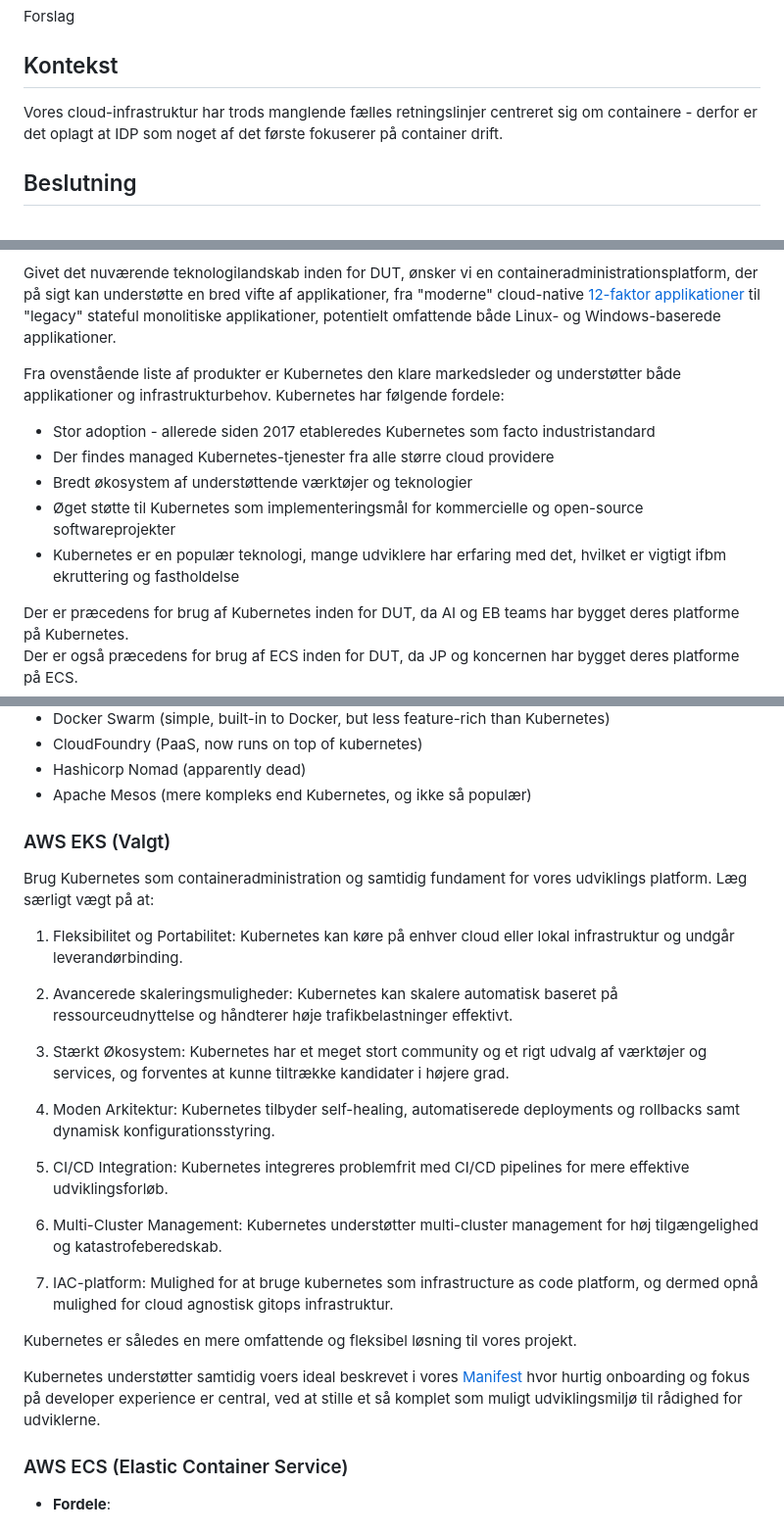
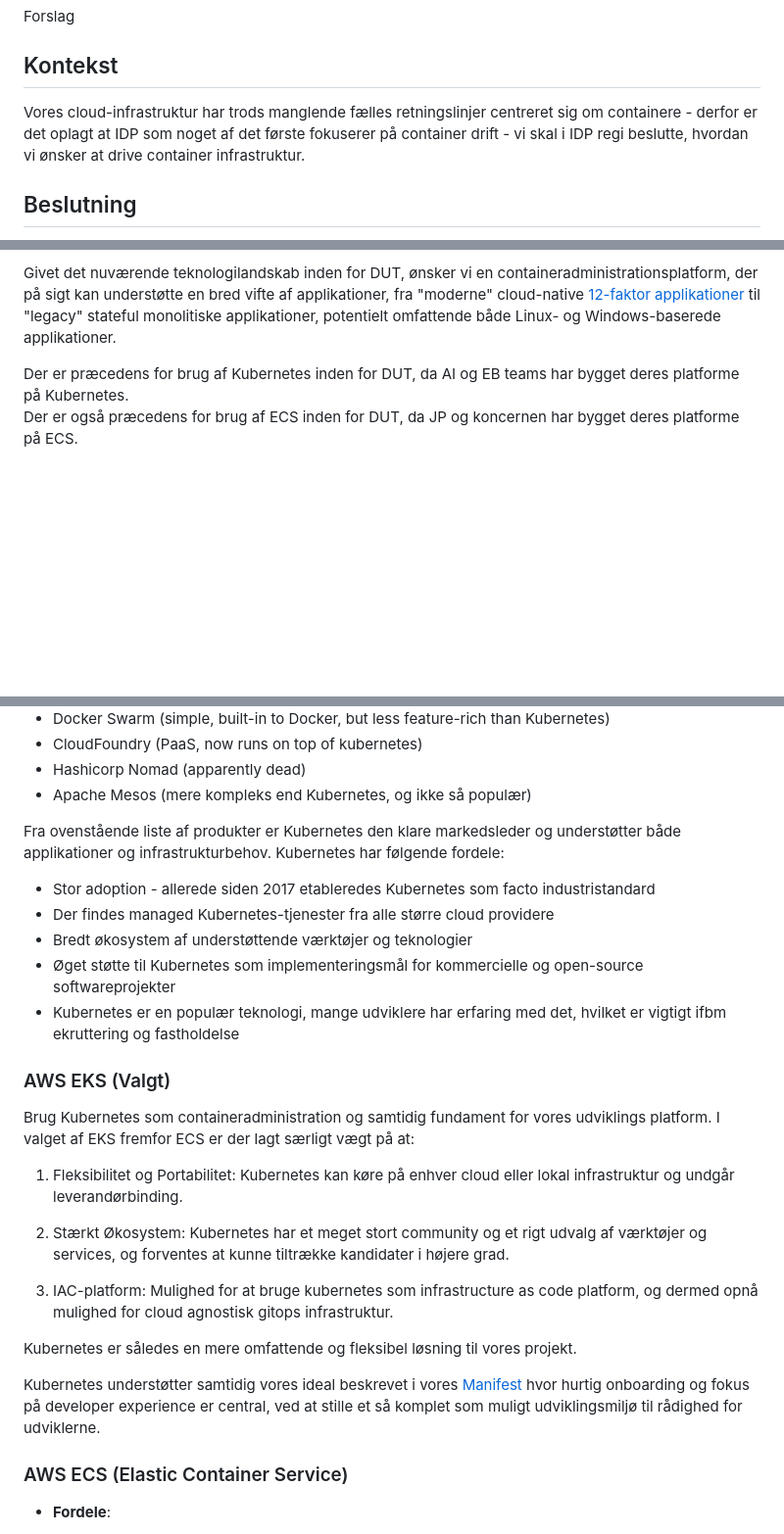
Before and after one commit to test-jppolitikenshus/internal-developer-platform, a Markdown page: architecture-decision-records/006-container-orkestrering.md, 3 parts joined by grey strips. Shown at 98% size. Drawn GitHub-style; blank space fills up the shorter version.

```diff
--- a/architecture-decision-records/006-container-orkestrering.md
+++ b/architecture-decision-records/006-container-orkestrering.md
@@ -12,7 +12,7 @@ Forslag
 
 ## Kontekst
 
-Vores cloud-infrastruktur har trods manglende fælles retningslinjer centreret sig om containere - derfor er det oplagt at IDP som noget af det første fokuserer på container drift.
+Vores cloud-infrastruktur har trods manglende fælles retningslinjer centreret sig om containere - derfor er det oplagt at IDP som noget af det første fokuserer på container drift - vi skal i IDP regi beslutte, hvordan vi ønsker at drive container infrastruktur.
 
 ## Beslutning
 
@@ -36,14 +36,6 @@ Vores tilgang til administration og ejerskab af infrastruktur i DUT, herunder EB
 
 Givet det nuværende teknologilandskab inden for DUT, ønsker vi en containeradministrationsplatform, der på sigt kan understøtte en bred vifte af applikationer, fra "moderne" cloud-native [12-faktor applikationer](https://12factor.net) til "legacy" stateful monolitiske applikationer, potentielt omfattende både Linux- og Windows-baserede applikationer.
 
-Fra ovenstående liste af produkter er Kubernetes den klare markedsleder og understøtter både applikationer og infrastrukturbehov. Kubernetes har følgende fordele:
-
-- Stor adoption - allerede siden 2017 etableredes Kubernetes som facto industristandard
-- Der findes managed Kubernetes-tjenester fra alle større cloud providere
-- Bredt økosystem af understøttende værktøjer og teknologier
-- Øget støtte til Kubernetes som implementeringsmål for kommercielle og open-source softwareprojekter
-- Kubernetes er en populær teknologi, mange udviklere har erfaring med det, hvilket er vigtigt ifbm ekruttering og fastholdelse
-
 Der er præcedens for brug af Kubernetes inden for DUT, da AI og EB teams har bygget deres platforme på Kubernetes.
 Der er også præcedens for brug af ECS inden for DUT, da JP og koncernen har bygget deres platforme på ECS.
 
@@ -65,28 +57,27 @@ Der eksisterer flere produkter, der specifikt fokuserer på at køre og administ
 - Hashicorp Nomad (apparently dead)
 - Apache Mesos (mere kompleks end Kubernetes, og ikke så populær)
 
+Fra ovenstående liste af produkter er Kubernetes den klare markedsleder og understøtter både applikationer og infrastrukturbehov. Kubernetes har følgende fordele:
+
+- Stor adoption - allerede siden 2017 etableredes Kubernetes som facto industristandard
+- Der findes managed Kubernetes-tjenester fra alle større cloud providere
+- Bredt økosystem af understøttende værktøjer og teknologier
+- Øget støtte til Kubernetes som implementeringsmål for kommercielle og open-source softwareprojekter
+- Kubernetes er en populær teknologi, mange udviklere har erfaring med det, hvilket er vigtigt ifbm ekruttering og fastholdelse
 
 ### AWS EKS (Valgt)
 
-Brug Kubernetes som containeradministration og samtidig fundament for vores udviklings platform. Læg særligt vægt på at:
+Brug Kubernetes som containeradministration og samtidig fundament for vores udviklings platform. I valget af EKS fremfor ECS er der lagt særligt vægt på at:
 
 1. Fleksibilitet og Portabilitet: Kubernetes kan køre på enhver cloud eller lokal infrastruktur og undgår leverandørbinding.
 
-2. Avancerede skaleringsmuligheder: Kubernetes kan skalere automatisk baseret på ressourceudnyttelse og håndterer høje trafikbelastninger effektivt.
+2. Stærkt Økosystem: Kubernetes har et meget stort community og et rigt udvalg af værktøjer og services, og forventes at kunne tiltrække kandidater i højere grad.
 
-3. Stærkt Økosystem: Kubernetes har et meget stort community og et rigt udvalg af værktøjer og services, og forventes at kunne tiltrække kandidater i højere grad.
-
-4. Moden Arkitektur: Kubernetes tilbyder self-healing, automatiserede deployments og rollbacks samt dynamisk konfigurationsstyring.
-
-5. CI/CD Integration: Kubernetes integreres problemfrit med CI/CD pipelines for mere effektive udviklingsforløb.
-
-6. Multi-Cluster Management: Kubernetes understøtter multi-cluster management for høj tilgængelighed og katastrofeberedskab.
-
-7. IAC-platform: Mulighed for at bruge kubernetes som infrastructure as code platform, og dermed opnå mulighed for cloud agnostisk gitops infrastruktur.
+3. IAC-platform: Mulighed for at bruge kubernetes som infrastructure as code platform, og dermed opnå mulighed for cloud agnostisk gitops infrastruktur.
 
 Kubernetes er således en mere omfattende og fleksibel løsning til vores projekt.
 
-Kubernetes understøtter samtidig voers ideal beskrevet i vores [Manifest](https://github.com/test-jppolitikenshus/internal-developer-platform/wiki/Manifest) hvor hurtig onboarding og fokus på developer experience er central, ved at stille et så komplet som muligt udviklingsmiljø til rådighed for udviklerne.
+Kubernetes understøtter samtidig vores ideal beskrevet i vores [Manifest](https://github.com/test-jppolitikenshus/internal-developer-platform/wiki/Manifest) hvor hurtig onboarding og fokus på developer experience er central, ved at stille et så komplet som muligt udviklingsmiljø til rådighed for udviklerne.
 
 ### AWS ECS (Elastic Container Service)
 
```
